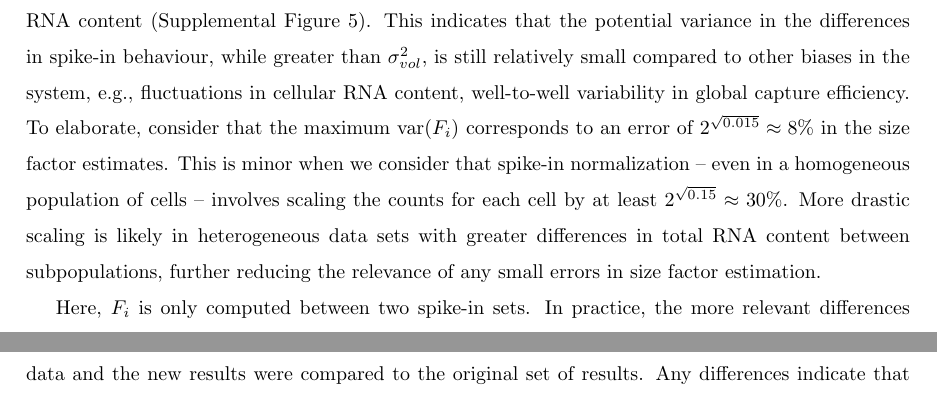
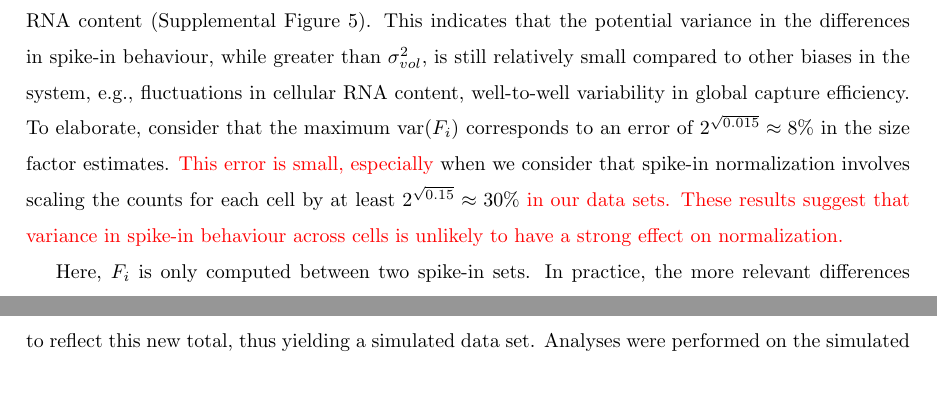
Before and after one commit to MarioniLab/SpikeIns2016, a LaTeX document (manuscript/prickle.tex): two parts of pages 10 and 12 of 26 before the commit and two parts of pages 10 and 11 of 26 after it, joined at a grey line, cut so that both start at the same text. Compiled offline with pdfLaTeX.

Commit message:
Minor fixes in wording with wider vocab.

```diff
--- a/manuscript/prickle.tex
+++ b/manuscript/prickle.tex
@@ -323,8 +323,8 @@ In our mathematical framework, the variance of $\theta^*_i$ provides an upper bo
 Our estimate of $\variance(\theta^*_i)$ is an order of magnitude lower than the estimated variances of the log-size factors in each plate (Figure~\ref{fig:varestimates}) and of cellular RNA content (Supplemental Figure~\suppfigcell{}).
 This indicates that the potential variance in the differences in spike-in behaviour, while greater than $\sigma^2_{vol}$, is still relatively small compared to other biases in the system, e.g., fluctuations in cellular RNA content, well-to-well variability in global capture efficiency.
 To elaborate, consider that the maximum $\variance(F_i)$ corresponds to an error of $2^{\sqrt{0.015}} \approx 8$\% in the size factor estimates.
-This is minor when we consider that spike-in normalization -- even in a homogeneous population of cells -- involves scaling the counts for each cell by at least $2^{\sqrt{0.15}} \approx 30$\%.
-More drastic scaling is likely in heterogeneous data sets with greater differences in total RNA content between subpopulations, further reducing the relevance of any small errors in size factor estimation.
+\revised{This error is small, especially} when we consider that spike-in normalization involves scaling the counts for each cell by at least $2^{\sqrt{0.15}} \approx 30$\% \revised{in our data sets.
+These results suggest that variance in spike-in behaviour across cells is unlikely to have a strong effect on normalization.}
 
 Here, $F_i$ is only computed between two spike-in sets.
 In practice, the more relevant differences are those between synthetic spike-in and endogenous transcripts.
```
Also changed, not shown: manuscript/prickle.tex (6 more changed lines).
